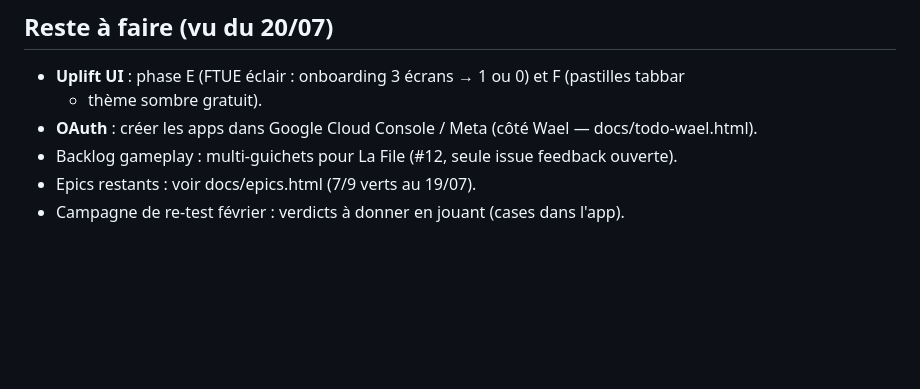
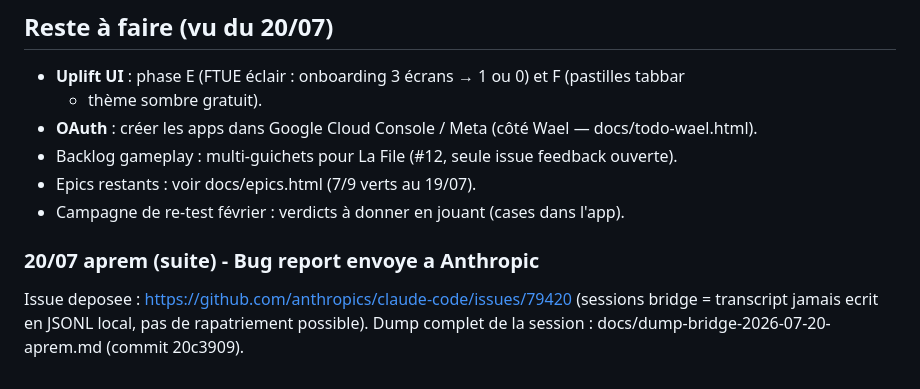
Before and after one commit to Wael3rd/orderix, a Markdown page: docs/journal.md, the part around the change. Rendered like a GitHub page; blank space fills up the shorter version.

Commit message:
journal : issue anthropics/claude-code#79420 deposee (transcripts des sessions bridge)
Co-Authored-By: Claude Fable 5 <noreply@anthropic.com>

```diff
--- a/docs/journal.md
+++ b/docs/journal.md
@@ -113,3 +113,6 @@ Vérif rapide qu'une session écrit en local :
 - Backlog gameplay : multi-guichets pour La File (#12, seule issue feedback ouverte).
 - Epics restants : voir docs/epics.html (7/9 verts au 19/07).
 - Campagne de re-test février : verdicts à donner en jouant (cases dans l'app).
+
+### 20/07 aprem (suite) - Bug report envoye a Anthropic
+Issue deposee : https://github.com/anthropics/claude-code/issues/79420 (sessions bridge = transcript jamais ecrit en JSONL local, pas de rapatriement possible). Dump complet de la session : docs/dump-bridge-2026-07-20-aprem.md (commit 20c3909).
```
